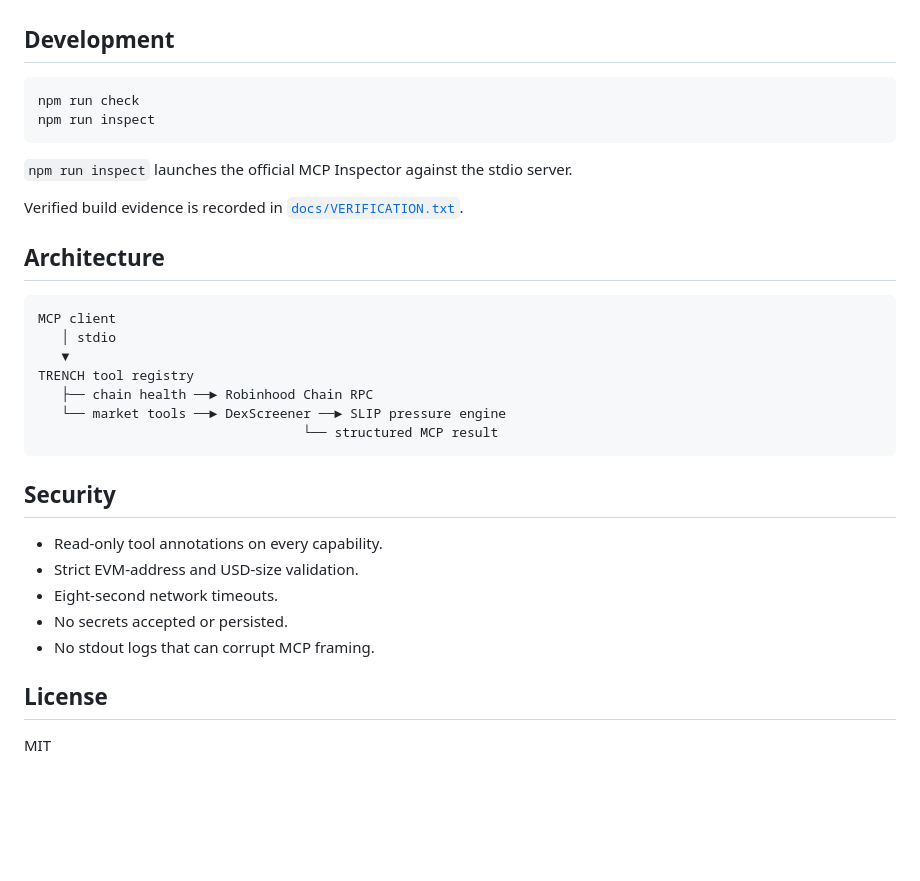
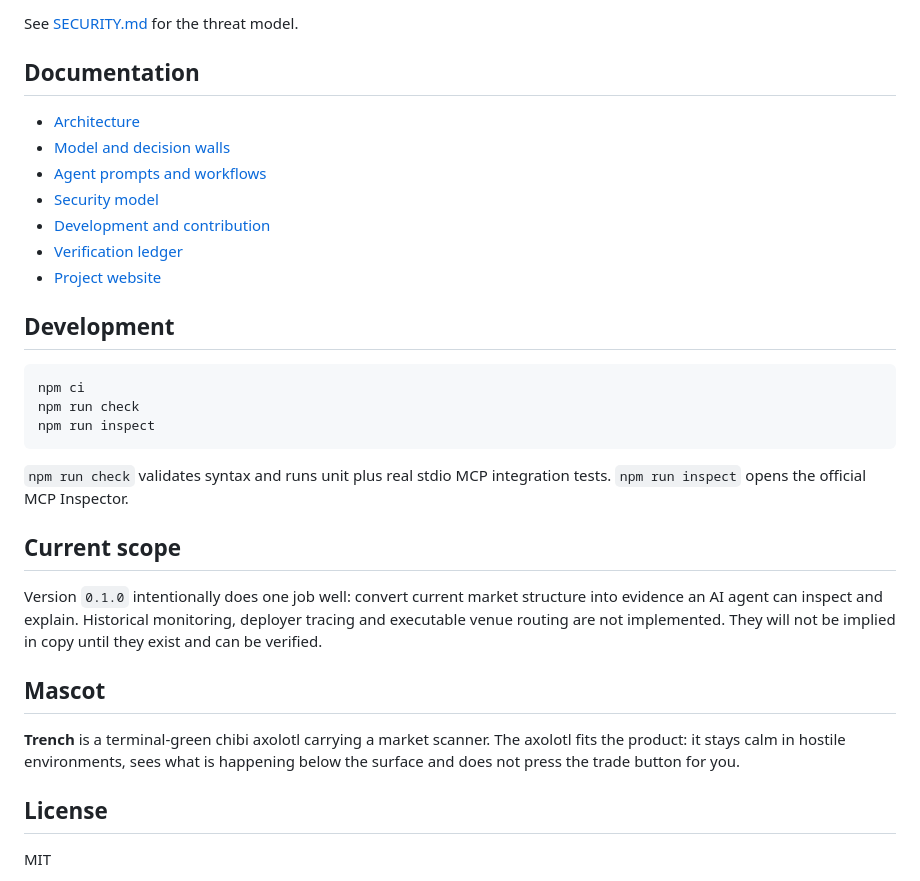
Before and after one commit to Floopi10/trench-mcp, a Markdown page: README.md, the part around the change printed below. Drawn GitHub-style; blank space fills up the shorter version.

````diff
--- a/README.md
+++ b/README.md
@@ -69,34 +172,32 @@ The modeled receive and impact values are **not executable Uniswap V4 quotes**.
+See [SECURITY.md](docs/SECURITY.md) for the threat model.
+
+## Documentation
+
+- [Architecture](docs/ARCHITECTURE.md)
+- [Model and decision walls](docs/MODEL.md)
+- [Agent prompts and workflows](docs/AGENT-GUIDE.md)
+- [Security model](docs/SECURITY.md)
+- [Development and contribution](docs/DEVELOPMENT.md)
+- [Verification ledger](docs/VERIFICATION.txt)
+- [Project website](https://floopi10.github.io/trench-mcp/)
 
 ## Development
 
 ```bash
+npm ci
 npm run check
 npm run inspect
 ```
 
-`npm run inspect` launches the official MCP Inspector against the stdio server.
+`npm run check` validates syntax and runs unit plus real stdio MCP integration tests. `npm run inspect` opens the official MCP Inspector.
 
-Verified build evidence is recorded in [`docs/VERIFICATION.txt`](docs/VERIFICATION.txt).
+## Current scope
 
-## Architecture
+Version `0.1.0` intentionally does one job well: convert current market structure into evidence an AI agent can inspect and explain. Historical monitoring, deployer tracing and executable venue routing are not implemented. They will not be implied in copy until they exist and can be verified.
 
-```text
-MCP client
-   │ stdio
-   ▼
-TRENCH tool registry
-   ├── chain health ──► Robinhood Chain RPC
-   └── market tools ──► DexScreener ──► SLIP pressure engine
-                                  └── structured MCP result
-```
+## Mascot
 
-## Security
-
-- Read-only tool annotations on every capability.
-- Strict EVM-address and USD-size validation.
-- Eight-second network timeouts.
-- No secrets accepted or persisted.
-- No stdout logs that can corrupt MCP framing.
+**Trench** is a terminal-green chibi axolotl carrying a market scanner. The axolotl fits the product: it stays calm in hostile environments, sees what is happening below the surface and does not press the trade button for you.
 
 ## License
 
````
Also changed, not shown: other parts of README.md (+130 -27 lines), docs/AGENT-GUIDE.md (added, +30 -0 lines), docs/ARCHITECTURE.md (added, +47 -0 lines), docs/DEVELOPMENT.md (added, +29 -0 lines), docs/MODEL.md (added, +40 -0 lines), docs/SECURITY.md (added, +22 -0 lines), docs/assets/favicon.png (added), 8 other files.
